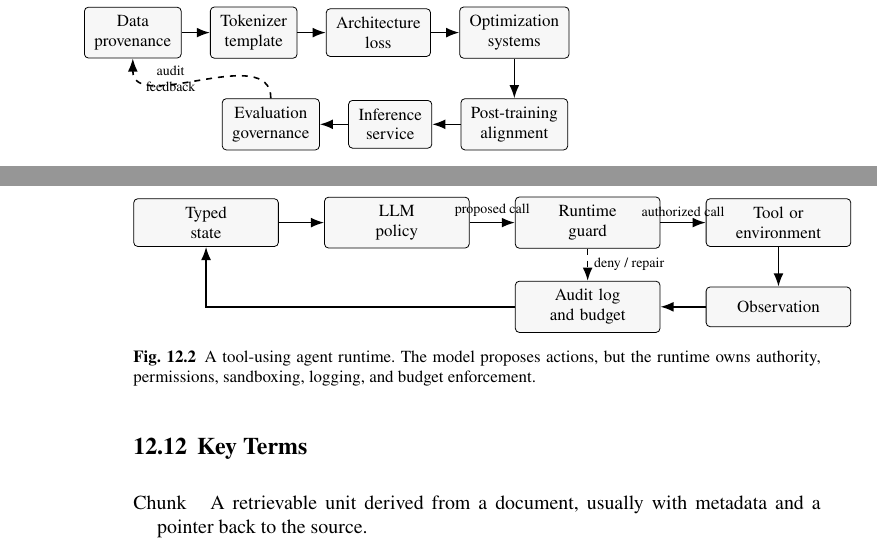
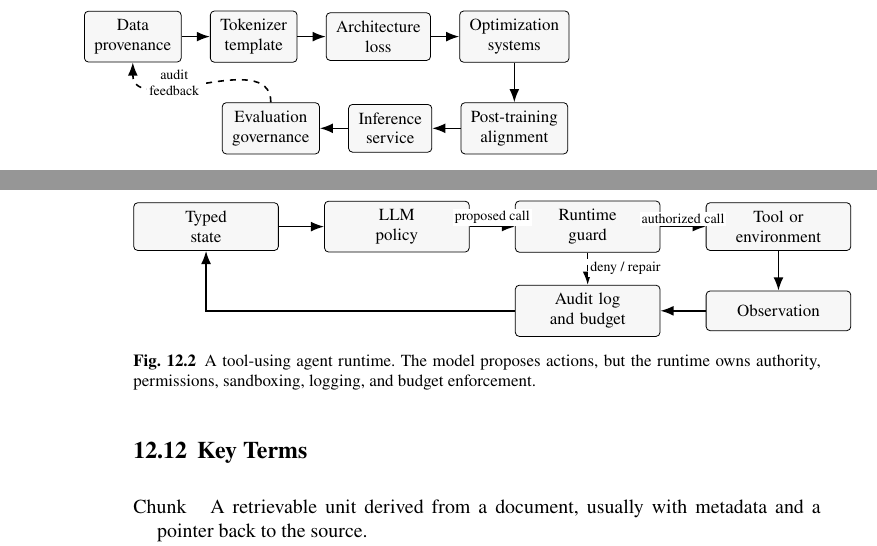
Before and after one commit to wadeKeith/LLM_Book, a LaTeX thesis (book/book.tex, which reads book/chapters/ch01_what_makes_language_models_large.tex, book/chapters/ch12_retrieval_tools_agents.tex): two parts of pages 21 and 126 of 201, joined at a grey line, cut so that both start at the same text. Compiled offline with pdfLaTeX.

Commit message:
Polish figure label spacing

```diff
--- a/book/chapters/ch01_what_makes_language_models_large.tex
+++ b/book/chapters/ch01_what_makes_language_models_large.tex
@@ -54,7 +54,7 @@ This book treats an \llm as a stack rather than as a single neural network. The
 \draw[llmarrow] (train) -- (post);
 \draw[llmarrow] (post) -- (serve);
 \draw[llmarrow] (serve) -- (eval);
-\draw[llmdash] (eval.north) .. controls +(0,1.0) and +(0,-1.0) .. node[left, font=\scriptsize, align=center] {audit\\feedback} (data.south);
+\draw[llmdash] (eval.north) .. controls +(0,1.0) and +(0,-1.0) .. node[left, font=\scriptsize, align=center, fill=white, inner sep=1pt] {audit\\feedback} (data.south);
 \node[llmnote, below=9mm of serve, text width=0.74\textwidth] (note) {A model release is a chain of contracts, not a checkpoint alone. Each layer inherits upstream assumptions and adds new failure modes: licensing and contamination in data, token efficiency in the tokenizer, numerical stability in training, behavioral shifts in post-training, and latency or policy failures in deployment.};
 \end{tikzpicture}
 \caption{The lifecycle stack used throughout the book. Each arrow represents a contract: the next layer inherits the assumptions, artifacts, and failure modes of the previous layer. The dashed loop emphasizes that evaluation and deployment incidents should feed back into data, training, and release practice rather than remain a final report.}
--- a/book/chapters/ch12_retrieval_tools_agents.tex
+++ b/book/chapters/ch12_retrieval_tools_agents.tex
@@ -193,12 +193,12 @@ Agentic systems need a boundary diagram because the model is only one actor. The
 \node[llmblock, below=of tool, text width=2.2cm] (obs) {Observation};
 \node[llmblock, left=of obs, text width=2.2cm] (audit) {Audit log\\and budget};
 \draw[llmarrow] (state) -- (model);
-\draw[llmarrow] (model) -- node[above, font=\scriptsize] {proposed call} (runtime);
-\draw[llmarrow] (runtime) -- node[above, font=\scriptsize] {authorized call} (tool);
+\draw[llmarrow] (model) -- node[above, font=\scriptsize, fill=white, inner sep=1pt] {proposed call} (runtime);
+\draw[llmarrow] (runtime) -- node[above, font=\scriptsize, fill=white, inner sep=1pt] {authorized call} (tool);
 \draw[llmarrow] (tool) -- (obs);
 \draw[llmarrow] (obs) -- (audit);
 \draw[llmarrow] (audit) -| (state);
-\draw[llmdash] (runtime.south) -- node[right, font=\scriptsize] {deny / repair} (audit.north);
+\draw[llmdash] (runtime.south) -- node[right, font=\scriptsize, fill=white, inner sep=1pt] {deny / repair} (audit.north);
 \end{tikzpicture}
 \caption{A tool-using agent runtime. The model proposes actions, but the runtime owns authority, permissions, sandboxing, logging, and budget enforcement.}
 \label{fig:agent-runtime-boundary}
```
Also changed, not shown: book/book.pdf.
